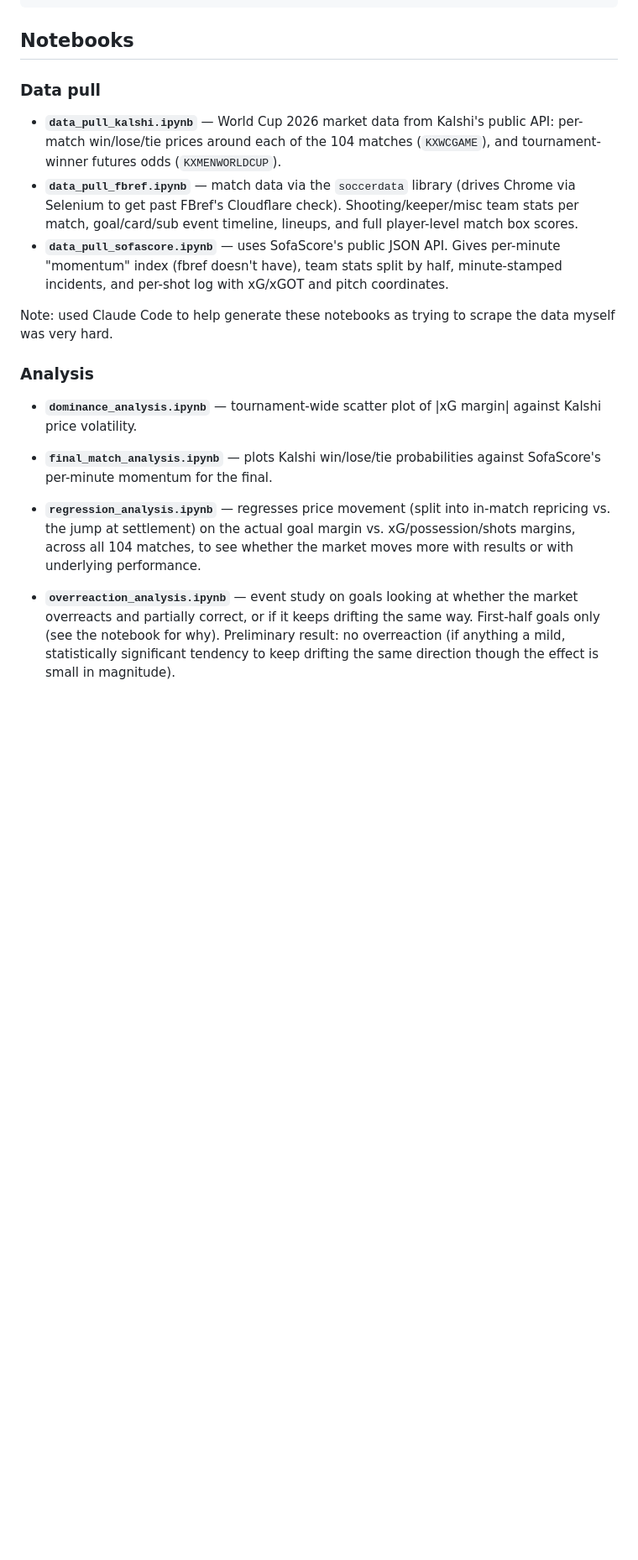
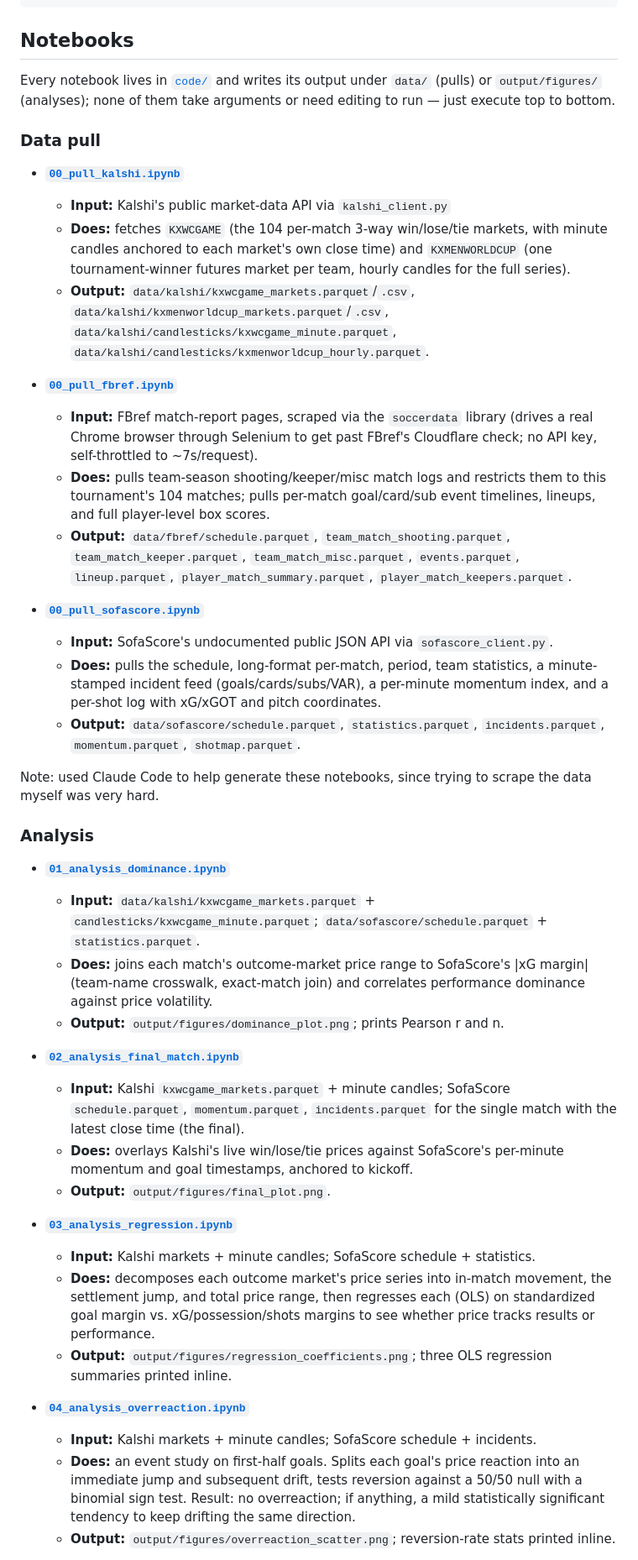
Before and after one commit to kate-marine/wc26-prediction-markets, a Markdown page: README.md, the part around one of its changes. Shown at 84% size. GitHub-like rendering; blank space fills up the shorter version.

```diff
--- a/README.md
+++ b/README.md
@@ -21,30 +21,46 @@ python3 -m venv .venv
 
 ## Notebooks
 
+Every notebook lives in [`code/`](code/) and writes its output under `data/` (pulls) or `output/figures/` (analyses); none of them take arguments or need editing to run — just execute top to bottom.
+
 ### Data pull
 
-- **`data_pull_kalshi.ipynb`** — World Cup 2026 market data from Kalshi's
-  public API: per-match win/lose/tie prices around each of the 104 matches (`KXWCGAME`), and
-  tournament-winner futures odds (`KXMENWORLDCUP`).
-- **`data_pull_fbref.ipynb`** —  match data via the `soccerdata` library (drives Chrome via Selenium to get
-  past FBref's Cloudflare check). Shooting/keeper/misc team stats per
-  match, goal/card/sub event timeline, lineups, and full player-level
-  match box scores.
-- **`data_pull_sofascore.ipynb`** — uses SofaScore's public JSON API. Gives per-minute "momentum" index (fbref doesn't have),
-  team stats split by half,
-  minute-stamped incidents, and  per-shot log with xG/xGOT and pitch
-  coordinates.
+- **[`00_pull_kalshi.ipynb`](code/00_pull_kalshi.ipynb)**
+  - **Input:** Kalshi's public market-data API via `kalshi_client.py`
+  - **Does:** fetches `KXWCGAME` (the 104 per-match 3-way win/lose/tie markets, with minute candles anchored to each market's own close time) and `KXMENWORLDCUP` (one tournament-winner futures market per team, hourly candles for the full series).
+  - **Output:** `data/kalshi/kxwcgame_markets.parquet`/`.csv`, `data/kalshi/kxmenworldcup_markets.parquet`/`.csv`, `data/kalshi/candlesticks/kxwcgame_minute.parquet`, `data/kalshi/candlesticks/kxmenworldcup_hourly.parquet`.
 
-Note: used Claude Code to help generate these notebooks as trying to scrape the data myself was very hard.
+- **[`00_pull_fbref.ipynb`](code/00_pull_fbref.ipynb)**
+  - **Input:** FBref match-report pages, scraped via the `soccerdata` library (drives a real Chrome browser through Selenium to get past FBref's Cloudflare check; no API key, self-throttled to ~7s/request).
+  - **Does:** pulls team-season shooting/keeper/misc match logs and restricts them to this tournament's 104 matches; pulls per-match goal/card/sub event timelines, lineups, and full player-level box scores.
+  - **Output:** `data/fbref/schedule.parquet`, `team_match_shooting.parquet`, `team_match_keeper.parquet`, `team_match_misc.parquet`, `events.parquet`, `lineup.parquet`, `player_match_summary.parquet`, `player_match_keepers.parquet`.
+
+- **[`00_pull_sofascore.ipynb`](code/00_pull_sofascore.ipynb)**
+  - **Input:** SofaScore's undocumented public JSON API via `sofascore_client.py`.
+  - **Does:** pulls the schedule, long-format per-match, period, team statistics, a minute-stamped incident feed (goals/cards/subs/VAR), a per-minute momentum index, and a per-shot log with xG/xGOT and pitch coordinates.
+  - **Output:** `data/sofascore/schedule.parquet`, `statistics.parquet`, `incidents.parquet`, `momentum.parquet`, `shotmap.parquet`.
+
+Note: used Claude Code to help generate these notebooks, since trying to scrape the data myself was very hard.
 
 ### Analysis
 
-- **`dominance_analysis.ipynb`** — tournament-wide scatter plot of |xG
-  margin| against Kalshi price volatility.
+- **[`01_analysis_dominance.ipynb`](code/01_analysis_dominance.ipynb)**
+  - **Input:** `data/kalshi/kxwcgame_markets.parquet` + `candlesticks/kxwcgame_minute.parquet`; `data/sofascore/schedule.parquet` + `statistics.parquet`.
+  - **Does:** joins each match's outcome-market price range to SofaScore's |xG margin| (team-name crosswalk, exact-match join) and correlates performance dominance against price volatility.
+  - **Output:** `output/figures/dominance_plot.png`; prints Pearson r and n.
 
-- **`final_match_analysis.ipynb`** — plots Kalshi win/lose/tie probabilities against SofaScore's per-minute momentum for the final.
+- **[`02_analysis_final_match.ipynb`](code/02_analysis_final_match.ipynb)**
+  - **Input:** Kalshi `kxwcgame_markets.parquet` + minute candles; SofaScore `schedule.parquet`, `momentum.parquet`, `incidents.parquet` for the single match with the latest close time (the final).
+  - **Does:** overlays Kalshi's live win/lose/tie prices against SofaScore's per-minute momentum and goal timestamps, anchored to kickoff.
+  - **Output:** `output/figures/final_plot.png`.
 
-- **`regression_analysis.ipynb`** — regresses price movement (split into in-match repricing vs. the jump at settlement) on the actual goal margin vs. xG/possession/shots margins, across all 104 matches, to see whether the market moves more with results or with underlying performance.
+- **[`03_analysis_regression.ipynb`](code/03_analysis_regression.ipynb)**
+  - **Input:** Kalshi markets + minute candles; SofaScore schedule + statistics.
+  - **Does:** decomposes each outcome market's price series into in-match movement, the settlement jump, and total price range, then regresses each (OLS) on standardized goal margin vs. xG/possession/shots margins to see whether price tracks results or performance.
+  - **Output:** `output/figures/regression_coefficients.png`; three OLS regression summaries printed inline.
 
-- **`overreaction_analysis.ipynb`** — event study on goals looking at whether the market overreacts and partially correct, or if it keeps drifting the same way. First-half goals only (see the notebook for why). Preliminary result: no overreaction (if anything a mild, statistically significant tendency to keep drifting the same direction though the effect is small in magnitude).
+- **[`04_analysis_overreaction.ipynb`](code/04_analysis_overreaction.ipynb)**
+  - **Input:** Kalshi markets + minute candles; SofaScore schedule + incidents.
+  - **Does:** an event study on first-half goals. Splits each goal's price reaction into an immediate jump and subsequent drift, tests reversion against a 50/50 null with a binomial sign test. Result: no overreaction; if anything, a mild statistically significant tendency to keep drifting the same direction.
+  - **Output:** `output/figures/overreaction_scatter.png`; reversion-rate stats printed inline.
 
```
Also changed, not shown: other parts of README.md (+16 -5 lines).
